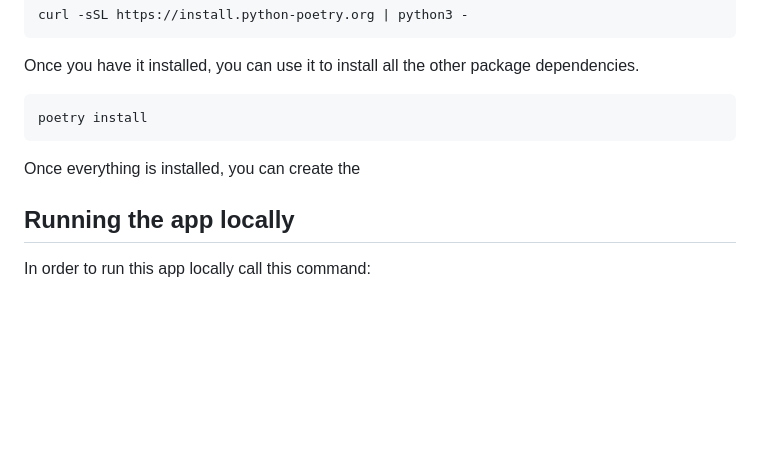
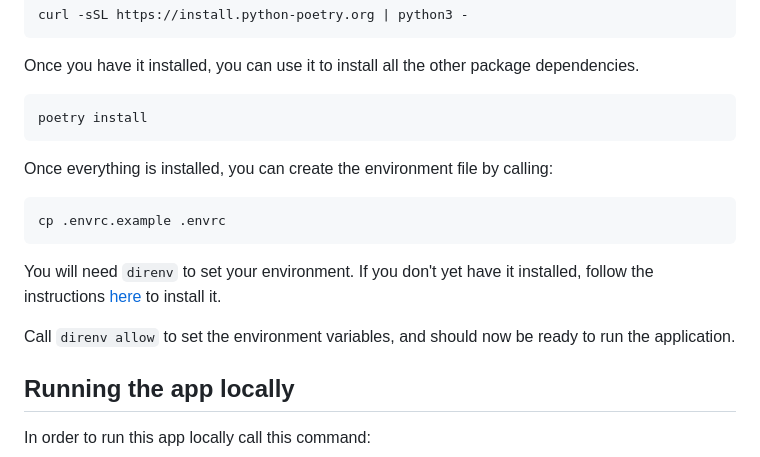
Before and after one commit to djwester/todo-list-testing, a Markdown page: README.md, the part around the change. Rendered like a GitHub page; blank space fills up the shorter version.

````diff
--- a/README.md
+++ b/README.md
@@ -54,7 +54,16 @@ Once you have it installed, you can use it to install all the other package depe
 poetry install
 ```
 
-Once everything is installed, you can create the
+Once everything is installed, you can create the environment file by calling:
+
+```bash
+cp .envrc.example .envrc
+```
+
+You will need `direnv` to set your environment. If you don't yet have it installed, follow the instructions [here](https://direnv.net/docs/installation.html) to install it.
+
+Call `direnv allow` to set the environment variables, and should now be ready to run the application.
+
 ## Running the app locally
 In order to run this app locally call this command:
 
````
